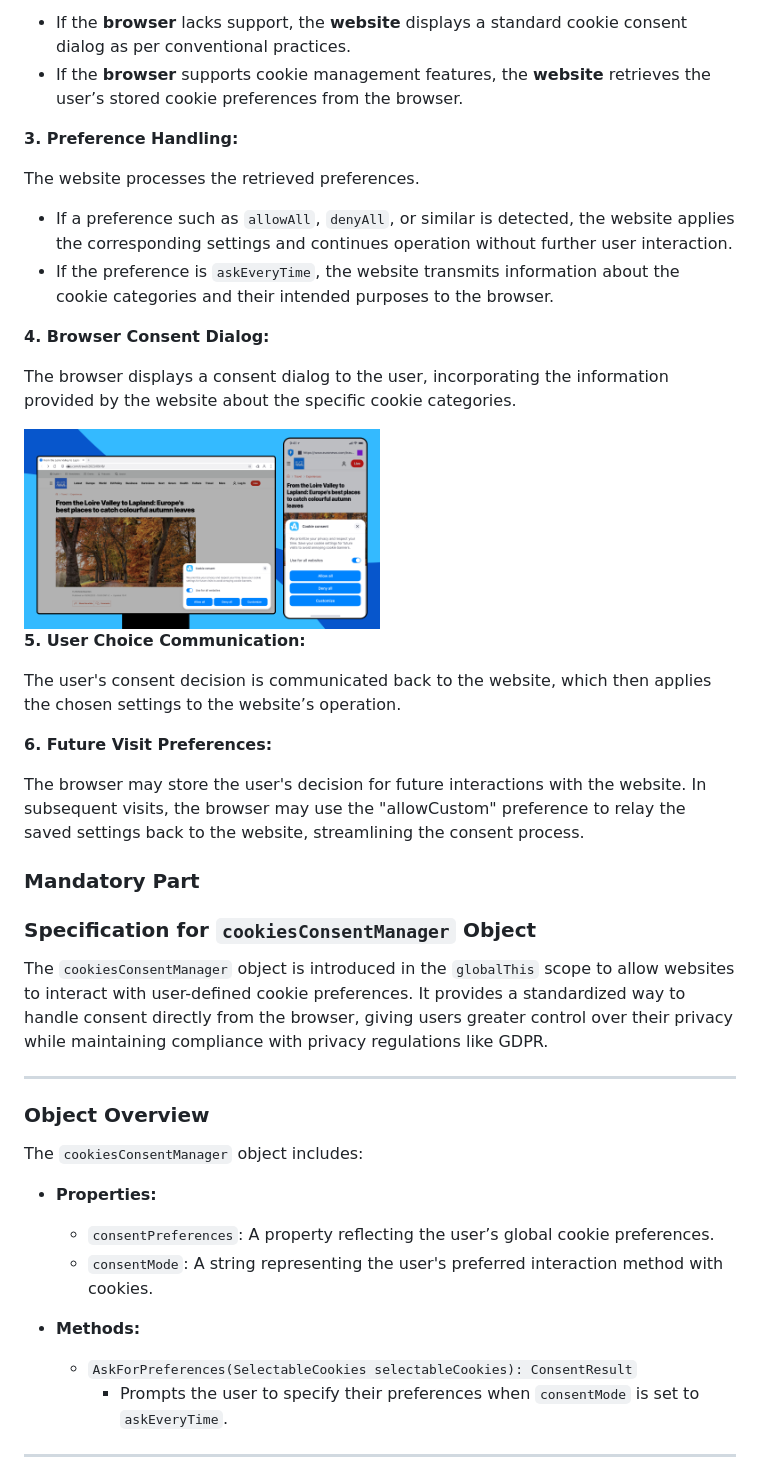
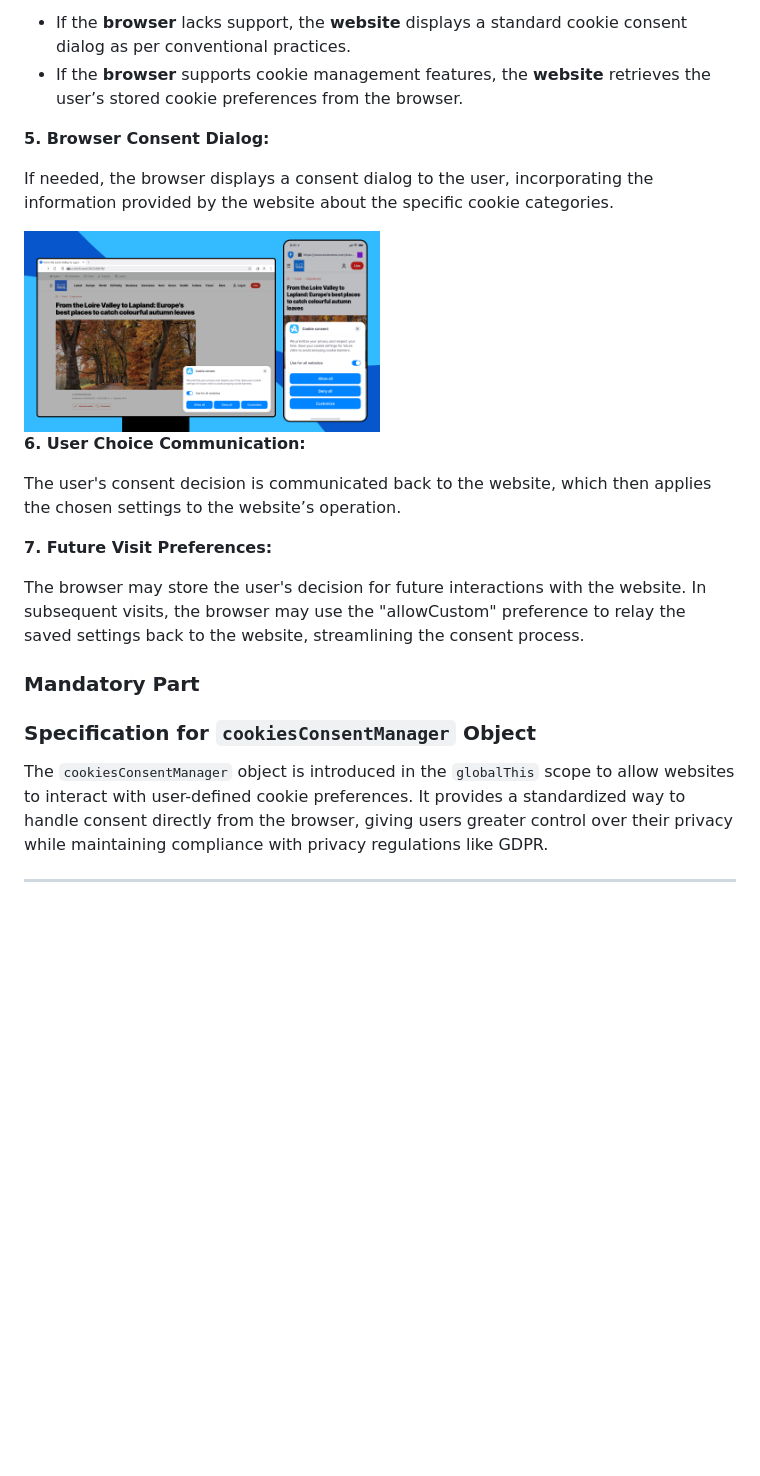
Before and after one commit to AlohaBrowser/cookie-consent-management, a Markdown page: work-item/README.md, the part around the change printed below. GitHub-like rendering; blank space fills up the shorter version.

Commit message:
Cleanup methods

```diff
--- a/work-item/README.md
+++ b/work-item/README.md
@@ -45,24 +45,17 @@ The **website** queries the **browser** to determine if it supports advanced coo
 * If the **browser** lacks support, the **website** displays a standard cookie consent dialog as per conventional practices.
 * If the **browser** supports cookie management features, the **website** retrieves the user’s stored cookie preferences from the browser.
 
-**3\. Preference Handling:**
+**5\. Browser Consent Dialog:**
 
-The website processes the retrieved preferences.
-
-* If a preference such as `allowAll`, `denyAll`, or similar is detected, the website applies the corresponding settings and continues operation without further user interaction.
-* If the preference is `askEveryTime`, the website transmits information about the cookie categories and their intended purposes to the browser.
-
-**4\. Browser Consent Dialog:**
-
-The browser displays a consent dialog to the user, incorporating the information provided by the website about the specific cookie categories.
+If needed, the browser displays a consent dialog to the user, incorporating the information provided by the website about the specific cookie categories.
 
 <img src="pic1.png" width="50%"/>
 
-**5\. User Choice Communication:**
+**6\. User Choice Communication:**
 
 The user's consent decision is communicated back to the website, which then applies the chosen settings to the website’s operation.
 
-**6\. Future Visit Preferences:**
+**7\. Future Visit Preferences:**
 
 The browser may store the user's decision for future interactions with the website. In subsequent visits, the browser may use the "allowCustom" preference to relay the saved settings back to the website, streamlining the consent process.
 
@@ -74,17 +67,3 @@ The `cookiesConsentManager` object is introduced in the `globalThis` scope to al
 
 ---
 
-### Object Overview
-
-The `cookiesConsentManager` object includes:
-
-* **Properties:**
-  * `consentPreferences`: A property reflecting the user’s global cookie preferences.
-  * `consentMode`: A string representing the user's preferred interaction method with cookies.
-
-* **Methods:**
-  * `AskForPreferences(SelectableCookies selectableCookies): ConsentResult`
-    * Prompts the user to specify their preferences when `consentMode` is set to `askEveryTime`.
-
----
-
```
Also changed, not shown: other parts of work-item/README.md (+2 -26 lines).
